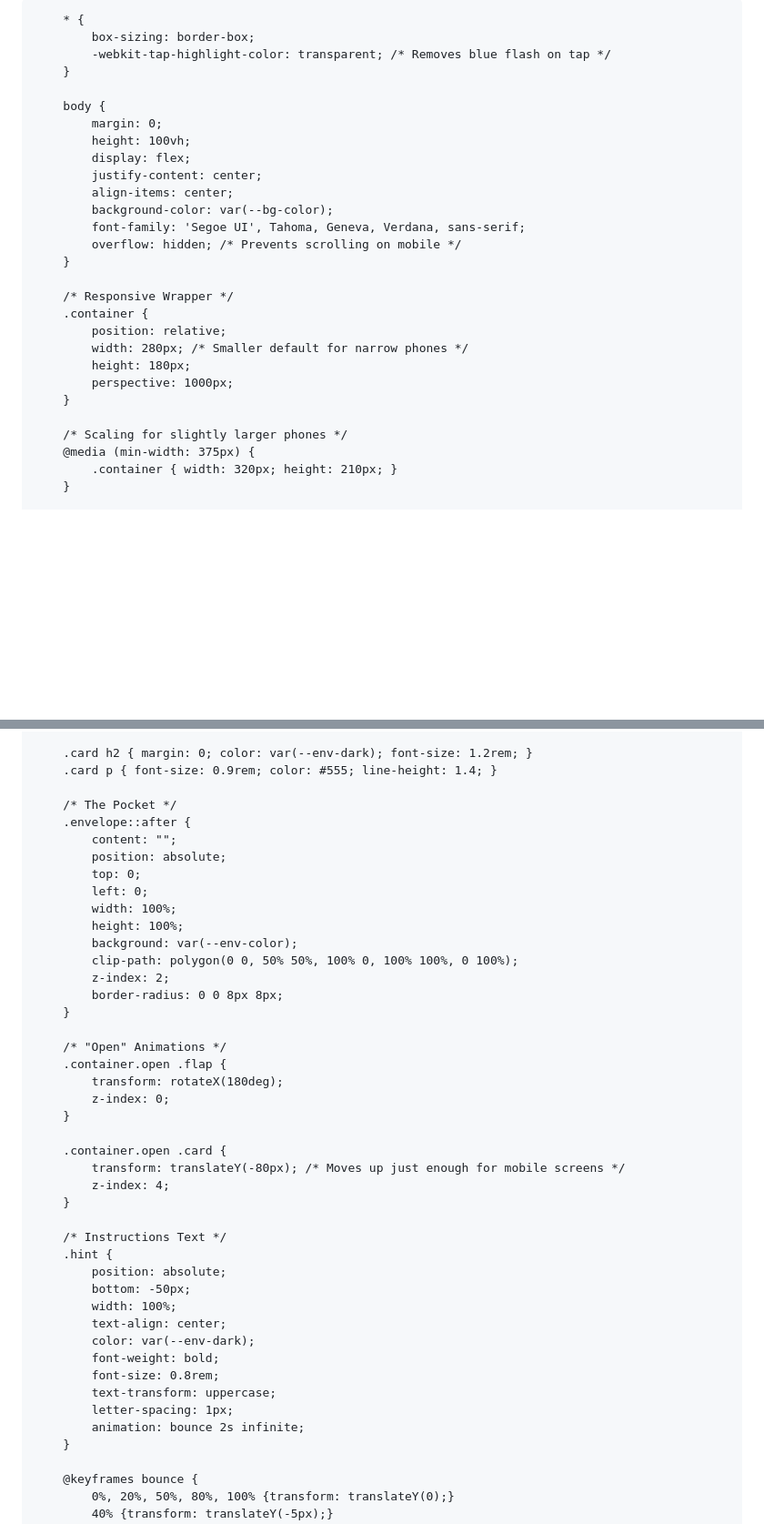
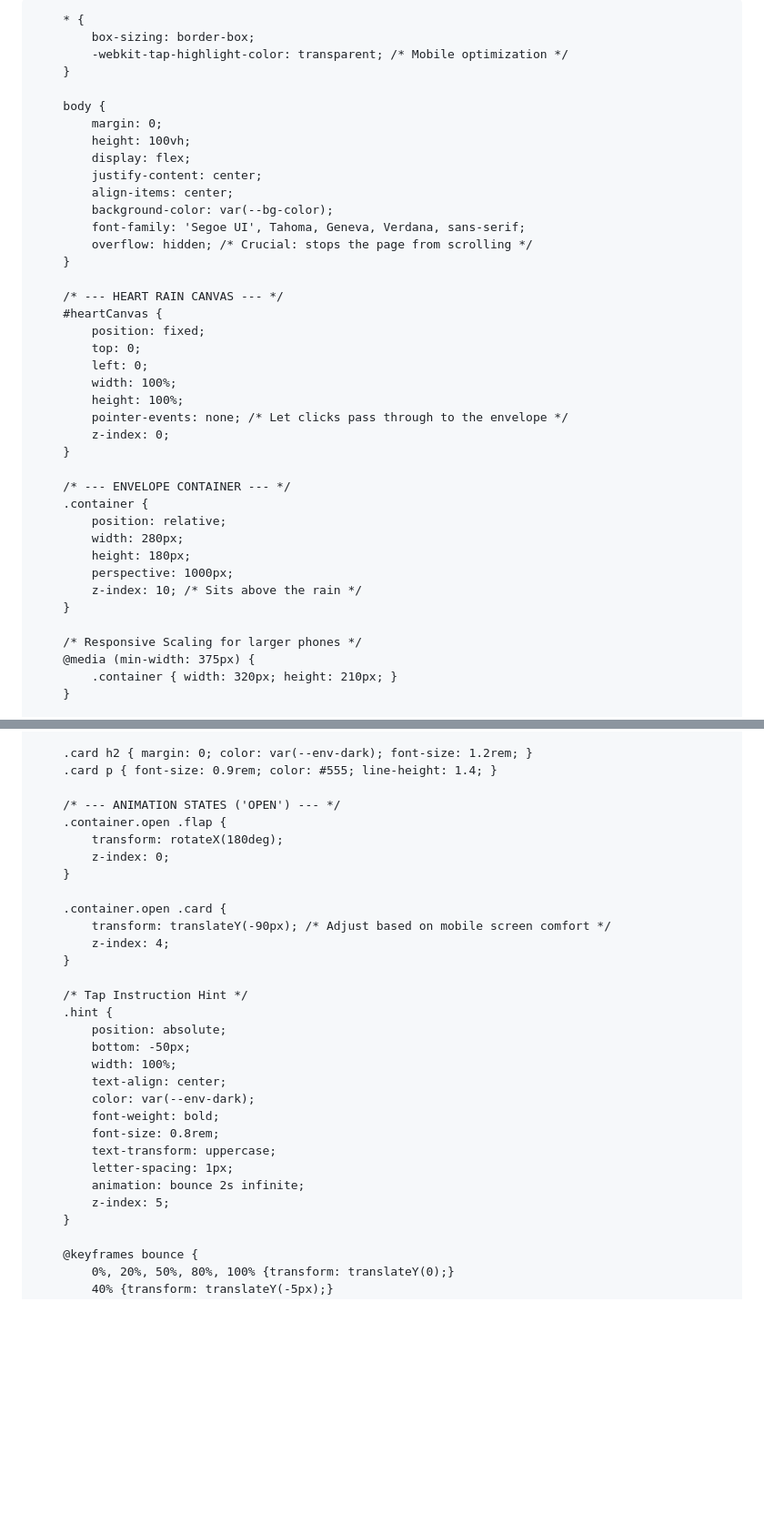
Before and after one commit to ronaldovijay99-art/P31, a Markdown page: README.md, 2 parts joined by grey strips. Shown at 91% size. GitHub-like rendering; blank space fills up the shorter version.

```diff
--- a/README.md
+++ b/README.md
@@ -3,18 +3,20 @@
 <head>
     <meta charset="UTF-8">
     <meta name="viewport" content="width=device-width, initial-scale=1.0, maximum-scale=1.0, user-scalable=no">
-    <title>Mobile Envelope</title>
+    <title>Love Letter</title>
     <style>
         :root {
-            --bg-color: #fce4ec;
-            --env-color: #ff8a80;
-            --env-dark: #e57373;
+            /* Palette: Soft Pinks & White */
+            --bg-color: #fce4ec; /* Very pale pink */
+            --env-color: #ff8a80; /* Soft coral/pink */
+            --env-dark: #e57373; /* Darker coral for the flap */
             --card-bg: #ffffff;
+            --heart-rain-color: rgba(255, 138, 128, 0.4); /* Faded coral for hearts */
         }
 
         * {
             box-sizing: border-box;
-            -webkit-tap-highlight-color: transparent; /* Removes blue flash on tap */
+            -webkit-tap-highlight-color: transparent; /* Mobile optimization */
         }
 
         body {
@@ -25,18 +27,30 @@
             align-items: center;
             background-color: var(--bg-color);
             font-family: 'Segoe UI', Tahoma, Geneva, Verdana, sans-serif;
-            overflow: hidden; /* Prevents scrolling on mobile */
+            overflow: hidden; /* Crucial: stops the page from scrolling */
         }
 
-        /* Responsive Wrapper */
+        /* --- HEART RAIN CANVAS --- */
+        #heartCanvas {
+            position: fixed;
+            top: 0;
+            left: 0;
+            width: 100%;
+            height: 100%;
+            pointer-events: none; /* Let clicks pass through to the envelope */
+            z-index: 0;
+        }
+
+        /* --- ENVELOPE CONTAINER --- */
         .container {
             position: relative;
-            width: 280px; /* Smaller default for narrow phones */
+            width: 280px;
             height: 180px;
             perspective: 1000px;
+            z-index: 10; /* Sits above the rain */
         }
 
-        /* Scaling for slightly larger phones */
+        /* Responsive Scaling for larger phones */
         @media (min-width: 375px) {
             .container { width: 320px; height: 210px; }
         }
@@ -93,32 +121,18 @@
         .card h2 { margin: 0; color: var(--env-dark); font-size: 1.2rem; }
         .card p { font-size: 0.9rem; color: #555; line-height: 1.4; }
 
-        /* The Pocket */
-        .envelope::after {
-            content: "";
-            position: absolute;
-            top: 0;
-            left: 0;
-            width: 100%;
-            height: 100%;
-            background: var(--env-color);
-            clip-path: polygon(0 0, 50% 50%, 100% 0, 100% 100%, 0 100%);
-            z-index: 2;
-            border-radius: 0 0 8px 8px;
-        }
-
-        /* "Open" Animations */
+        /* --- ANIMATION STATES ('OPEN') --- */
         .container.open .flap {
             transform: rotateX(180deg);
             z-index: 0;
         }
 
         .container.open .card {
-            transform: translateY(-80px); /* Moves up just enough for mobile screens */
+            transform: translateY(-90px); /* Adjust based on mobile screen comfort */
             z-index: 4;
         }
 
-        /* Instructions Text */
+        /* Tap Instruction Hint */
         .hint {
             position: absolute;
             bottom: -50px;
@@ -130,6 +144,7 @@
             text-transform: uppercase;
             letter-spacing: 1px;
             animation: bounce 2s infinite;
+            z-index: 5;
         }
 
         @keyframes bounce {
```
Also changed, not shown: other parts of README.md (+105 -3 lines).
